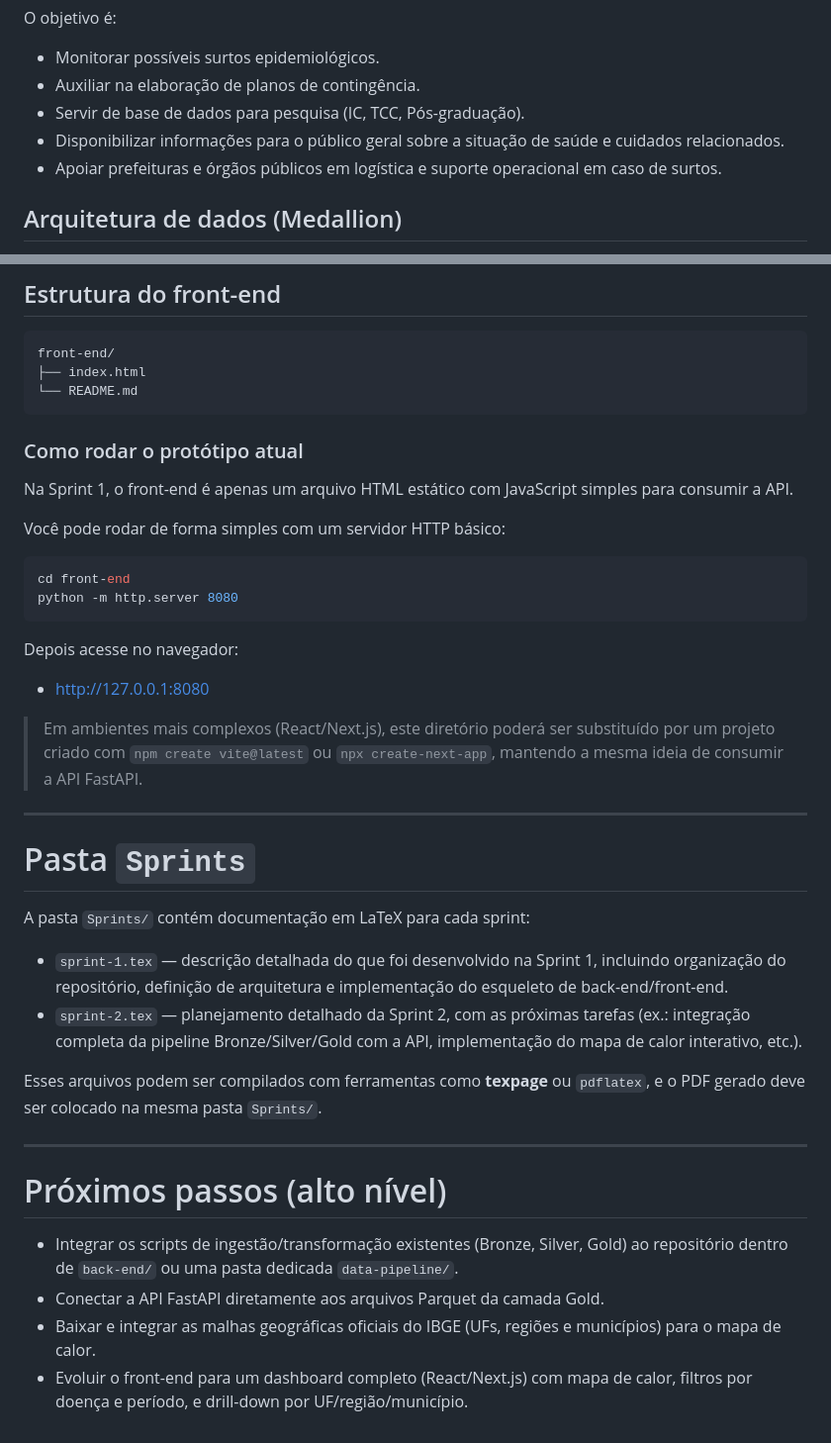
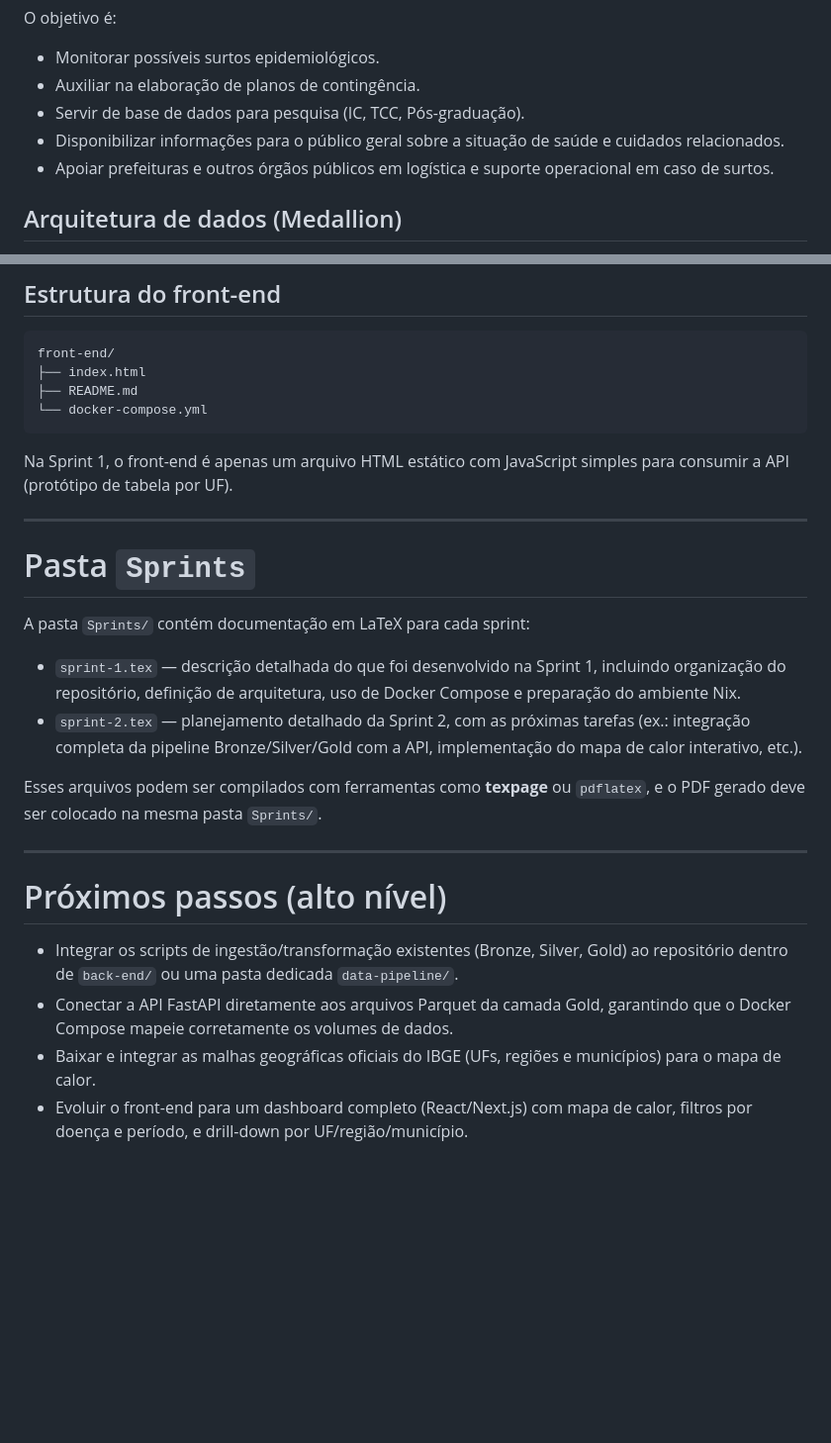
Before and after one commit to Zadoque/Nucleo-de-Situacao-De-Saude, a Markdown page: README.md, 2 parts joined by grey strips. Shown at 99% size. Drawn GitHub-style; blank space fills up the shorter version.

````diff
--- a/README.md
+++ b/README.md
@@ -7,7 +7,7 @@ O objetivo é:
 - Auxiliar na elaboração de planos de contingência.
 - Servir de base de dados para pesquisa (IC, TCC, Pós-graduação).
 - Disponibilizar informações para o público geral sobre a situação de saúde e cuidados relacionados.
-- Apoiar prefeituras e órgãos públicos em logística e suporte operacional em caso de surtos.
+- Apoiar prefeituras e outros órgãos públicos em logística e suporte operacional em caso de surtos.
 
 ## Arquitetura de dados (Medallion)
 
@@ -168,25 +315,12 @@ A ideia é exibir um mapa de calor do Brasil, permitindo filtrar por doença e p
 ```text
 front-end/
 ├── index.html
-└── README.md
+├── README.md
+└── docker-compose.yml
 ```
 
-### Como rodar o protótipo atual
-
-Na Sprint 1, o front-end é apenas um arquivo HTML estático com JavaScript simples para consumir a API.
-
-Você pode rodar de forma simples com um servidor HTTP básico:
-
-```bash
-cd front-end
-python -m http.server 8080
-```
-
-Depois acesse no navegador:
-
-- http://127.0.0.1:8080
-
-> Em ambientes mais complexos (React/Next.js), este diretório poderá ser substituído por um projeto criado com `npm create vite@latest` ou `npx create-next-app`, mantendo a mesma ideia de consumir a API FastAPI.
+Na Sprint 1, o front-end é apenas um arquivo HTML estático com JavaScript
+simples para consumir a API (protótipo de tabela por UF).
 
 ---
 
@@ -194,16 +328,26 @@ Depois acesse no navegador:
 
 A pasta `Sprints/` contém documentação em LaTeX para cada sprint:
 
-- `sprint-1.tex` — descrição detalhada do que foi desenvolvido na Sprint 1, incluindo organização do repositório, definição de arquitetura e implementação do esqueleto de back-end/front-end.
-- `sprint-2.tex` — planejamento detalhado da Sprint 2, com as próximas tarefas (ex.: integração completa da pipeline Bronze/Silver/Gold com a API, implementação do mapa de calor interativo, etc.).
+- `sprint-1.tex` — descrição detalhada do que foi desenvolvido na Sprint 1,
+  incluindo organização do repositório, definição de arquitetura, uso de Docker
+  Compose e preparação do ambiente Nix.
+- `sprint-2.tex` — planejamento detalhado da Sprint 2, com as próximas tarefas
+  (ex.: integração completa da pipeline Bronze/Silver/Gold com a API,
+  implementação do mapa de calor interativo, etc.).
 
-Esses arquivos podem ser compilados com ferramentas como **texpage** ou `pdflatex`, e o PDF gerado deve ser colocado na mesma pasta `Sprints/`.
+Esses arquivos podem ser compilados com ferramentas como **texpage** ou
+`pdflatex`, e o PDF gerado deve ser colocado na mesma pasta `Sprints/`.
 
 ---
 
 # Próximos passos (alto nível)
 
-- Integrar os scripts de ingestão/transformação existentes (Bronze, Silver, Gold) ao repositório dentro de `back-end/` ou uma pasta dedicada `data-pipeline/`.
-- Conectar a API FastAPI diretamente aos arquivos Parquet da camada Gold.
-- Baixar e integrar as malhas geográficas oficiais do IBGE (UFs, regiões e municípios) para o mapa de calor.
-- Evoluir o front-end para um dashboard completo (React/Next.js) com mapa de calor, filtros por doença e período, e drill-down por UF/região/município.
+- Integrar os scripts de ingestão/transformação existentes (Bronze, Silver,
+  Gold) ao repositório dentro de `back-end/` ou uma pasta dedicada
+  `data-pipeline/`.
+- Conectar a API FastAPI diretamente aos arquivos Parquet da camada Gold,
+  garantindo que o Docker Compose mapeie corretamente os volumes de dados.
+- Baixar e integrar as malhas geográficas oficiais do IBGE (UFs, regiões e
+  municípios) para o mapa de calor.
+- Evoluir o front-end para um dashboard completo (React/Next.js) com mapa de
+  calor, filtros por doença e período, e drill-down por UF/região/município.
````
Also changed, not shown: other parts of README.md (+183 -36 lines).
